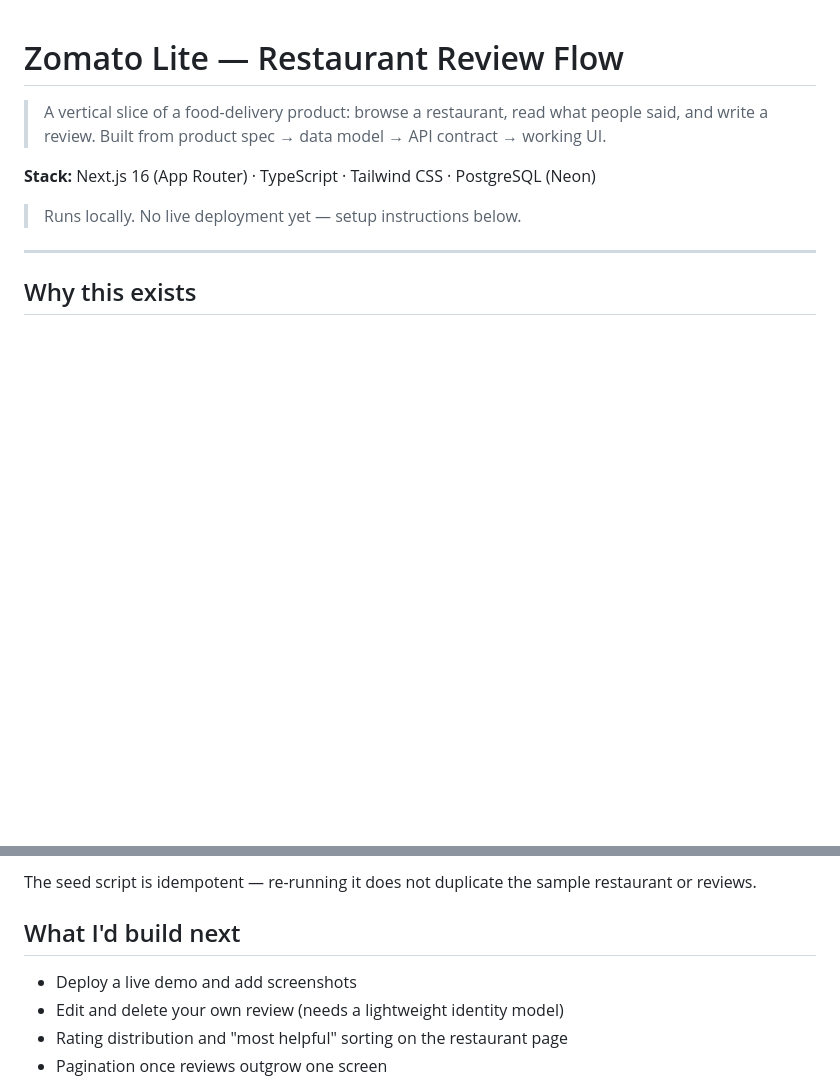
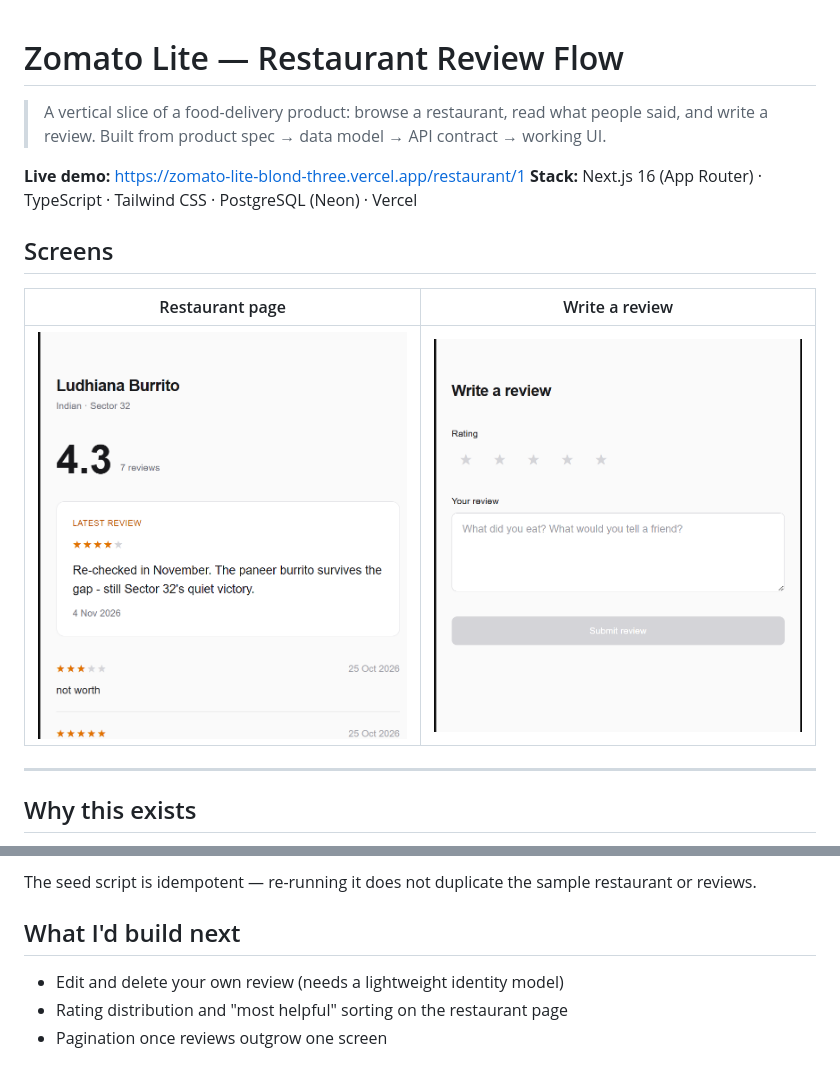
Before and after one commit to KoushikP1929/zomato_lite, a Markdown page: README.md, 2 parts joined by grey strips. Rendered like a GitHub page; pictures changed too: docs/zomato-restaurant.png (added), docs/zomato-review-form.png (added); blank space fills up the shorter version.

Commit message:
docs: add live demo link and screenshots

```diff
--- a/README.md
+++ b/README.md
@@ -3,9 +3,14 @@
 > A vertical slice of a food-delivery product: browse a restaurant, read what people said, and
 > write a review. Built from product spec → data model → API contract → working UI.
 
-**Stack:** Next.js 16 (App Router) · TypeScript · Tailwind CSS · PostgreSQL (Neon)
+**Live demo:** https://zomato-lite-blond-three.vercel.app/restaurant/1
+**Stack:** Next.js 16 (App Router) · TypeScript · Tailwind CSS · PostgreSQL (Neon) · Vercel
 
-> Runs locally. No live deployment yet — setup instructions below.
+## Screens
+
+| Restaurant page | Write a review |
+|---|---|
+| ![Restaurant](docs/zomato-restaurant.png) | ![Review form](docs/zomato-review-form.png) |
 
 ---
 
@@ -118,7 +123,6 @@ The seed script is idempotent — re-running it does not duplicate the sample re
 
 ## What I'd build next
 
-- Deploy a live demo and add screenshots
 - Edit and delete your own review (needs a lightweight identity model)
 - Rating distribution and "most helpful" sorting on the restaurant page
 - Pagination once reviews outgrow one screen
```
